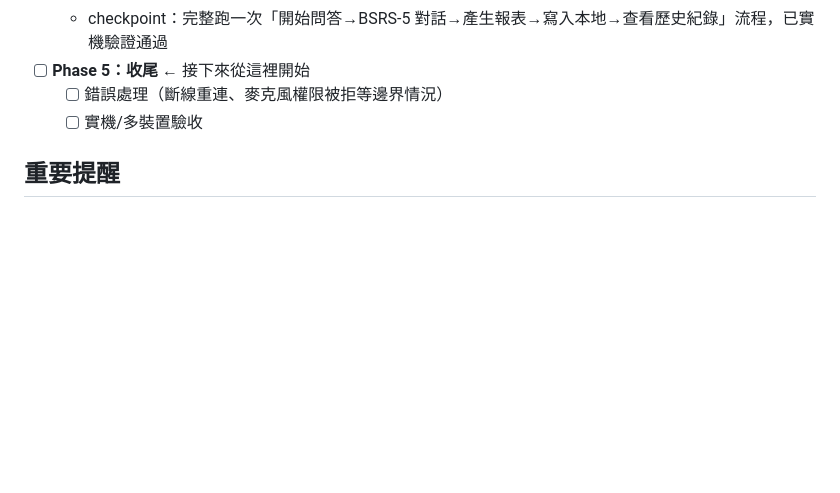
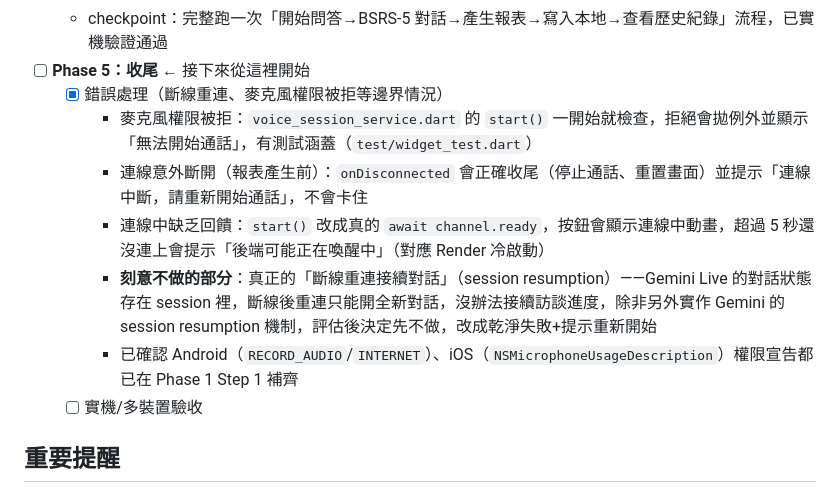
Before and after one commit to ChouTerry-20240925/voice-app, a Markdown page: TODO.md, the part around the change. Rendered like a GitHub page; blank space fills up the shorter version.

Commit message:
Phase 5 錯誤處理項目標記完成

```diff
--- a/TODO.md
+++ b/TODO.md
@@ -74,7 +74,12 @@
     - 順便發現並修正一個真的的 bug：`voice_session_service.dart` 的 WebSocket `onError` 原本完全沒 log；`main.dart` 的 `onDisconnected` 原本只有在「報表已產生、等收尾」的情境才會處理，**連線在報表產生前就意外斷掉時畫面會卡住**（`_isCallActive` 沒重置、沒有任何提示），已修正成不管有沒有待處理的報表都會正確收尾並提示「連線中斷，請重新開始通話」，也補上 WebSocket 錯誤的 log，方便下次真的斷線時排查根因
   - checkpoint：完整跑一次「開始問答→BSRS-5 對話→產生報表→寫入本地→查看歷史紀錄」流程，已實機驗證通過
 - [ ] **Phase 5：收尾** ← 接下來從這裡開始
-  - [ ] 錯誤處理（斷線重連、麥克風權限被拒等邊界情況）
+  - [x] 錯誤處理（斷線重連、麥克風權限被拒等邊界情況）
+    - 麥克風權限被拒：`voice_session_service.dart` 的 `start()` 一開始就檢查，拒絕會拋例外並顯示「無法開始通話」，有測試涵蓋（`test/widget_test.dart`）
+    - 連線意外斷開（報表產生前）：`onDisconnected` 會正確收尾（停止通話、重置畫面）並提示「連線中斷，請重新開始通話」，不會卡住
+    - 連線中缺乏回饋：`start()` 改成真的 `await channel.ready`，按鈕會顯示連線中動畫，超過 5 秒還沒連上會提示「後端可能正在喚醒中」（對應 Render 冷啟動）
+    - **刻意不做的部分**：真正的「斷線重連接續對話」（session resumption）——Gemini Live 的對話狀態存在 session 裡，斷線後重連只能開全新對話，沒辦法接續訪談進度，除非另外實作 Gemini 的 session resumption 機制，評估後決定先不做，改成乾淨失敗+提示重新開始
+    - 已確認 Android（`RECORD_AUDIO`/`INTERNET`）、iOS（`NSMicrophoneUsageDescription`）權限宣告都已在 Phase 1 Step 1 補齊
   - [ ] 實機/多裝置驗收
 
 ## 重要提醒
```
